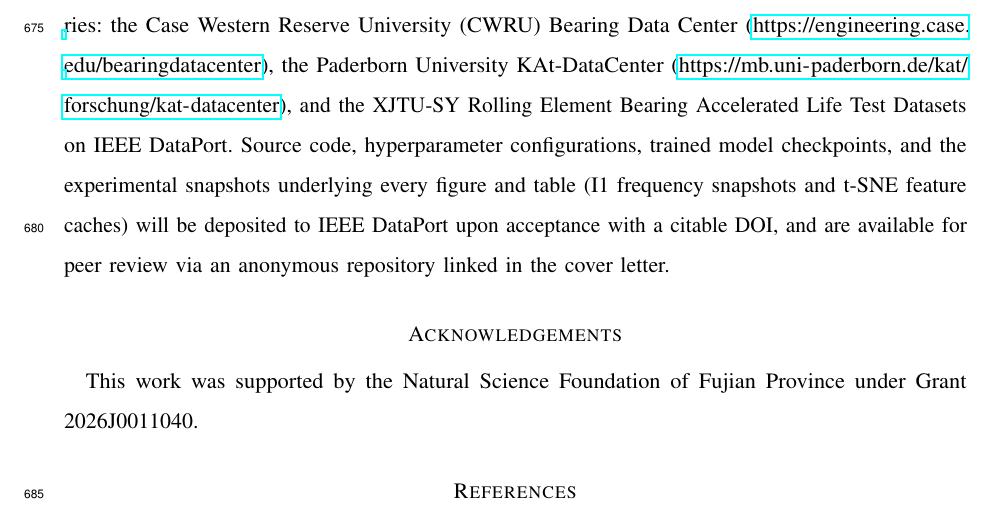
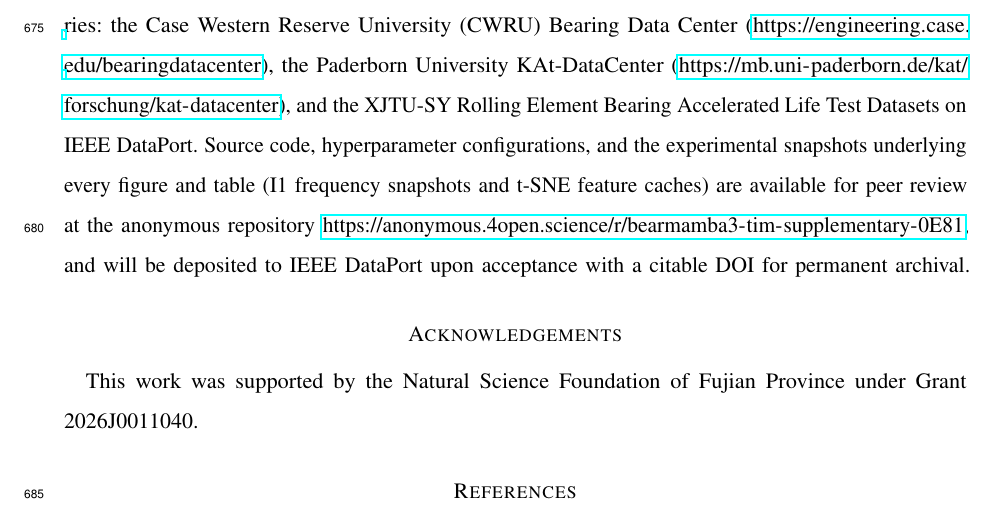
Before and after one commit to jeff-1980/bearmamba3-tim-supplementary, a LaTeX paper (paper/main.tex): part of page 33 of 36, cut so that both start at the same text. Compiled offline with pdfLaTeX.

Commit message:
Add anonymous repository URL to cover letter and Data Availability statement

```diff
--- a/paper/main.tex
+++ b/paper/main.tex
@@ -76,11 +76,13 @@ the Paderborn University KAt-DataCenter
 (\url{https://mb.uni-paderborn.de/kat/forschung/kat-datacenter}),
 and the XJTU-SY Rolling Element Bearing Accelerated Life Test Datasets
 on IEEE DataPort.
-Source code, hyperparameter configurations, trained model checkpoints,
-and the experimental snapshots underlying every figure and table
-(I1 frequency snapshots and t-SNE feature caches) will be deposited to
-IEEE DataPort upon acceptance with a citable DOI, and are available for
-peer review via an anonymous repository linked in the cover letter.
+Source code, hyperparameter configurations, and the experimental
+snapshots underlying every figure and table (I1 frequency snapshots
+and t-SNE feature caches) are available for peer review at the
+anonymous repository
+\url{https://anonymous.4open.science/r/bearmamba3-tim-supplementary-0E81},
+and will be deposited to IEEE DataPort upon acceptance with a citable
+DOI for permanent archival.
 
 % ─────────────────────────────────────────────────────────────────────────────
 \section*{Acknowledgements}
```
Also changed, not shown: paper/cover_letter.tex (+9 -2 lines), paper/cover_letter.txt (+10 -2 lines), paper/cover_letter.pdf, paper/main.pdf.
